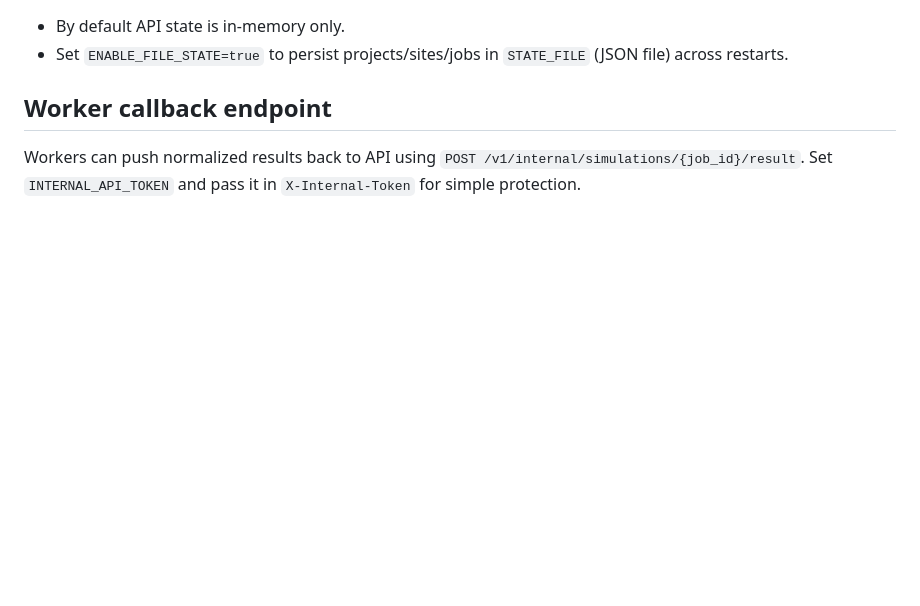
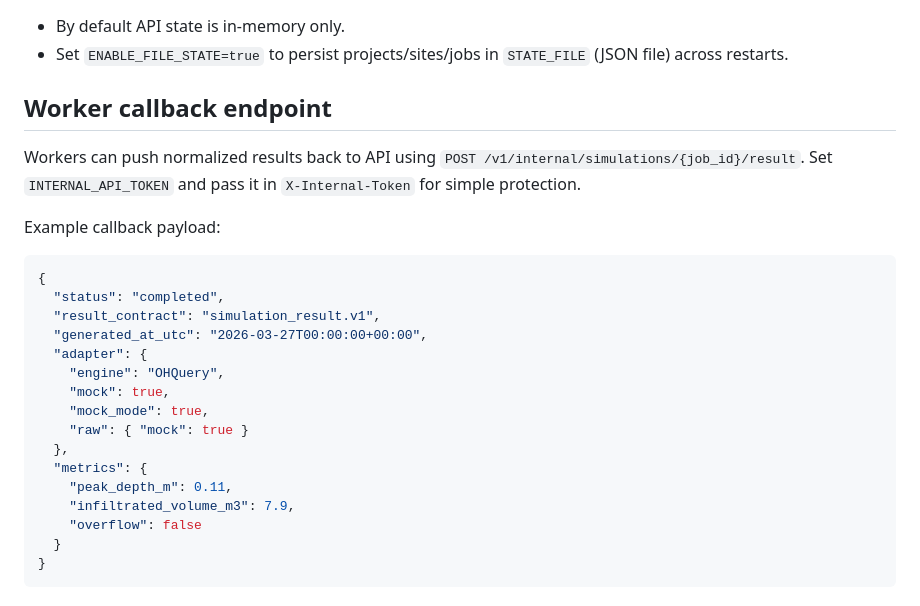
Before and after one commit to ArashMassoudieh/OpenHydroQual, a Markdown page: templates/openhydroqual-rt-web/README.md, the part around the change. Drawn GitHub-style; blank space fills up the shorter version.

Commit message:
Document worker callback payload contract example

````diff
--- a/templates/openhydroqual-rt-web/README.md
+++ b/templates/openhydroqual-rt-web/README.md
@@ -122,3 +122,24 @@ A GitHub Actions workflow is included at `.github/workflows/openhydroqual-rt-web
 ## Worker callback endpoint
 Workers can push normalized results back to API using `POST /v1/internal/simulations/{job_id}/result`.
 Set `INTERNAL_API_TOKEN` and pass it in `X-Internal-Token` for simple protection.
+
+Example callback payload:
+
+```json
+{
+  "status": "completed",
+  "result_contract": "simulation_result.v1",
+  "generated_at_utc": "2026-03-27T00:00:00+00:00",
+  "adapter": {
+    "engine": "OHQuery",
+    "mock": true,
+    "mock_mode": true,
+    "raw": { "mock": true }
+  },
+  "metrics": {
+    "peak_depth_m": 0.11,
+    "infiltrated_volume_m3": 7.9,
+    "overflow": false
+  }
+}
+```
````
